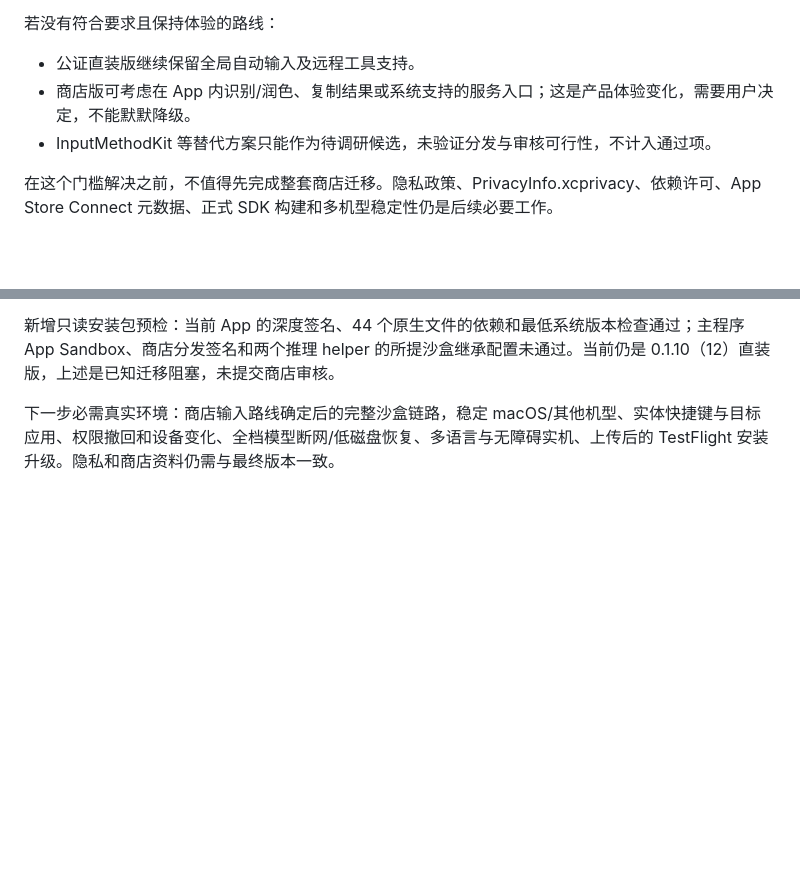
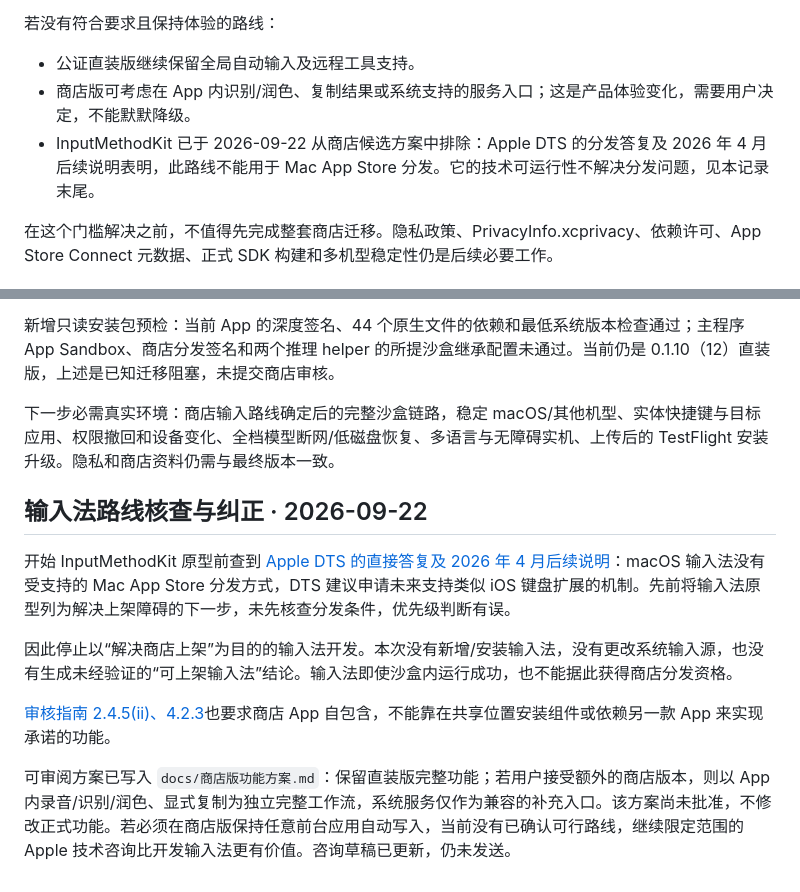
Before and after one commit to jiuling9063/VoxInk, a Markdown page: plans/app-store-feasibility.md, 2 parts joined by grey strips. Drawn GitHub-style; blank space fills up the shorter version.

Commit message:
docs: correct InputMethodKit store feasibility and define channel options

```diff
--- a/plans/app-store-feasibility.md
+++ b/plans/app-store-feasibility.md
@@ -45,7 +45,7 @@
 
 - 公证直装版继续保留全局自动输入及远程工具支持。
 - 商店版可考虑在 App 内识别/润色、复制结果或系统支持的服务入口；这是产品体验变化，需要用户决定，不能默默降级。
-- InputMethodKit 等替代方案只能作为待调研候选，未验证分发与审核可行性，不计入通过项。
+- InputMethodKit 已于 2026-09-22 从商店候选方案中排除：Apple DTS 的分发答复及 2026 年 4 月后续说明表明，此路线不能用于 Mac App Store 分发。它的技术可运行性不解决分发问题，见本记录末尾。
 
 在这个门槛解决之前，不值得先完成整套商店迁移。隐私政策、PrivacyInfo.xcprivacy、依赖许可、App Store Connect 元数据、正式 SDK 构建和多机型稳定性仍是后续必要工作。
 
@@ -151,3 +151,13 @@
 新增只读安装包预检：当前 App 的深度签名、44 个原生文件的依赖和最低系统版本检查通过；主程序 App Sandbox、商店分发签名和两个推理 helper 的所提沙盒继承配置未通过。当前仍是 0.1.10（12）直装版，上述是已知迁移阻塞，未提交商店审核。
 
 下一步必需真实环境：商店输入路线确定后的完整沙盒链路，稳定 macOS/其他机型、实体快捷键与目标应用、权限撤回和设备变化、全档模型断网/低磁盘恢复、多语言与无障碍实机、上传后的 TestFlight 安装升级。隐私和商店资料仍需与最终版本一致。
+
+## 输入法路线核查与纠正 · 2026-09-22
+
+开始 InputMethodKit 原型前查到 [Apple DTS 的直接答复及 2026 年 4 月后续说明](https://developer.apple.com/forums/thread/134115)：macOS 输入法没有受支持的 Mac App Store 分发方式，DTS 建议申请未来支持类似 iOS 键盘扩展的机制。先前将输入法原型列为解决上架障碍的下一步，未先核查分发条件，优先级判断有误。
+
+因此停止以“解决商店上架”为目的的输入法开发。本次没有新增/安装输入法，没有更改系统输入源，也没有生成未经验证的“可上架输入法”结论。输入法即使沙盒内运行成功，也不能据此获得商店分发资格。
+
+[审核指南 2.4.5(ii)、4.2.3](https://developer.apple.com/app-store/review/guidelines/)也要求商店 App 自包含，不能靠在共享位置安装组件或依赖另一款 App 来实现承诺的功能。
+
+可审阅方案已写入 `docs/商店版功能方案.md`：保留直装版完整功能；若用户接受额外的商店版本，则以 App 内录音/识别/润色、显式复制为独立完整工作流，系统服务仅作为兼容的补充入口。该方案尚未批准，不修改正式功能。若必须在商店版保持任意前台应用自动写入，当前没有已确认可行路线，继续限定范围的 Apple 技术咨询比开发输入法更有价值。咨询草稿已更新，仍未发送。
```
Also changed, not shown: docs/apple-dts-cross-app-input.md (+7 -1 lines), docs/商店版功能方案.md (added, +41 -0 lines).
